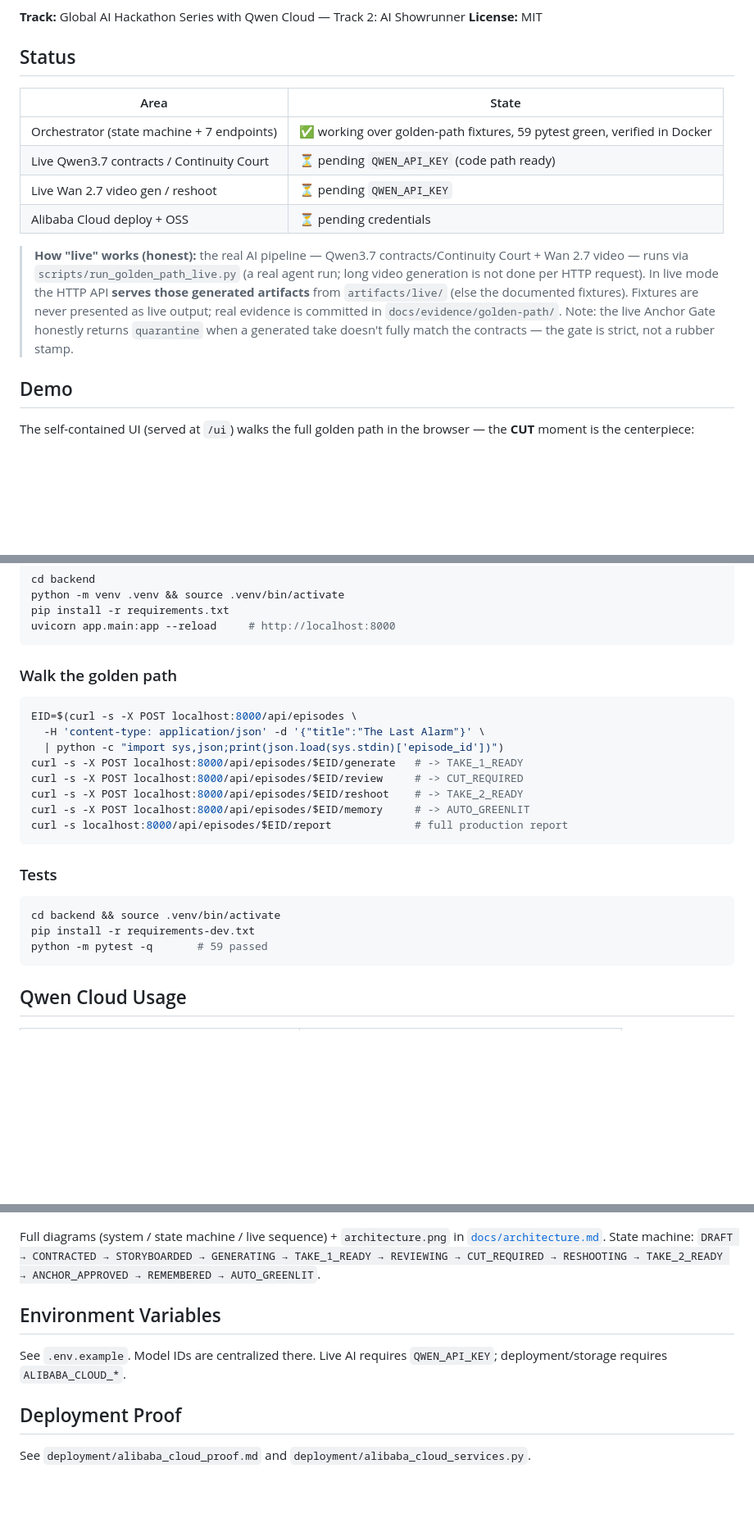
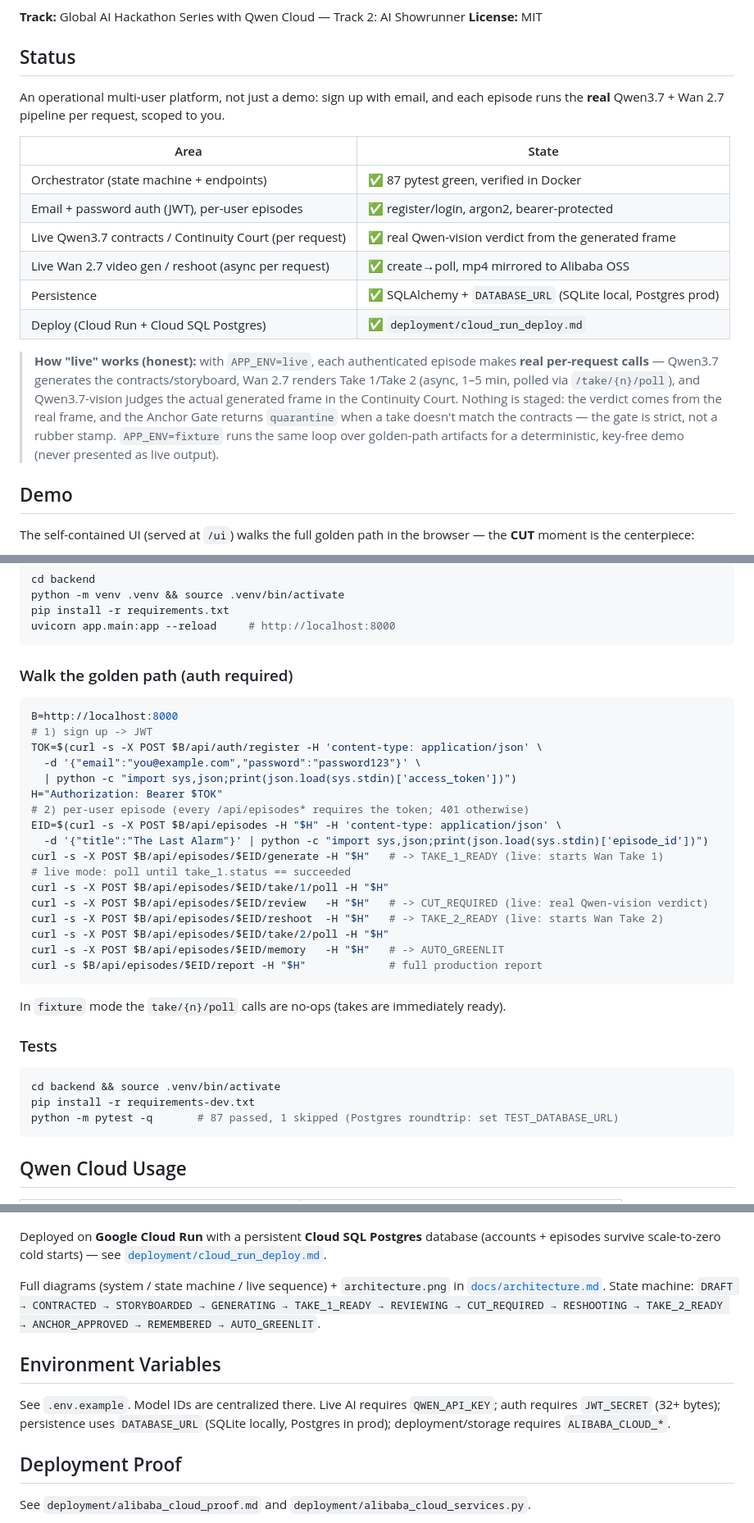
Before and after one commit to ComBba/circle-take, a Markdown page: README.md, 3 parts joined by grey strips. Shown at 82% size. Rendered like a GitHub page; blank space fills up the shorter version.

Commit message:
docs(readme): reflect the operational platform (auth + live per-request + Cloud Run/SQL)
- status: email auth, per-request live Qwen+Wan, SQLAlchemy persistence, Cloud Run deploy
- honest 'how live works' rewritten for per-request generation (not artifact-serving)
- quickstart walks the auth'd flow (register -> bearer -> generate -> poll -> review -> ...)
- architecture diagram adds auth + Postgres + live pipeline; tests note 87 passed/1 skipped

Co-Authored-By: Claude Opus 4.8 (1M context) <noreply@anthropic.com>

````diff
--- a/README.md
+++ b/README.md
@@ -15,14 +15,25 @@ Circle Take is a self-correcting production loop for generated episodes. It catc
 
 ## Status
 
+An operational multi-user platform, not just a demo: sign up with email, and each
+episode runs the **real** Qwen3.7 + Wan 2.7 pipeline per request, scoped to you.
+
 | Area | State |
 |---|---|
-| Orchestrator (state machine + 7 endpoints) | ✅ working over golden-path fixtures, 59 pytest green, verified in Docker |
-| Live Qwen3.7 contracts / Continuity Court | ⏳ pending `QWEN_API_KEY` (code path ready) |
-| Live Wan 2.7 video gen / reshoot | ⏳ pending `QWEN_API_KEY` |
-| Alibaba Cloud deploy + OSS | ⏳ pending credentials |
+| Orchestrator (state machine + endpoints) | ✅ 87 pytest green, verified in Docker |
+| Email + password auth (JWT), per-user episodes | ✅ register/login, argon2, bearer-protected |
+| Live Qwen3.7 contracts / Continuity Court (per request) | ✅ real Qwen-vision verdict from the generated frame |
+| Live Wan 2.7 video gen / reshoot (async per request) | ✅ create→poll, mp4 mirrored to Alibaba OSS |
+| Persistence | ✅ SQLAlchemy + `DATABASE_URL` (SQLite local, Postgres prod) |
+| Deploy (Cloud Run + Cloud SQL Postgres) | ✅ `deployment/cloud_run_deploy.md` |
 
-> **How "live" works (honest):** the real AI pipeline — Qwen3.7 contracts/Continuity Court + Wan 2.7 video — runs via `scripts/run_golden_path_live.py` (a real agent run; long video generation is not done per HTTP request). In live mode the HTTP API **serves those generated artifacts** from `artifacts/live/` (else the documented fixtures). Fixtures are never presented as live output; real evidence is committed in `docs/evidence/golden-path/`. Note: the live Anchor Gate honestly returns `quarantine` when a generated take doesn't fully match the contracts — the gate is strict, not a rubber stamp.
+> **How "live" works (honest):** with `APP_ENV=live`, each authenticated episode makes
+> **real per-request calls** — Qwen3.7 generates the contracts/storyboard, Wan 2.7 renders
+> Take 1/Take 2 (async, 1–5 min, polled via `/take/{n}/poll`), and Qwen3.7-vision judges the
+> actual generated frame in the Continuity Court. Nothing is staged: the verdict comes from the
+> real frame, and the Anchor Gate returns `quarantine` when a take doesn't match the contracts —
+> the gate is strict, not a rubber stamp. `APP_ENV=fixture` runs the same loop over golden-path
+> artifacts for a deterministic, key-free demo (never presented as live output).
 
 ## Demo
 
@@ -54,25 +65,36 @@ pip install -r requirements.txt
 uvicorn app.main:app --reload     # http://localhost:8000
 ```
 
-### Walk the golden path
+### Walk the golden path (auth required)
 
 ```bash
-EID=$(curl -s -X POST localhost:8000/api/episodes \
-  -H 'content-type: application/json' -d '{"title":"The Last Alarm"}' \
-  | python -c "import sys,json;print(json.load(sys.stdin)['episode_id'])")
-curl -s -X POST localhost:8000/api/episodes/$EID/generate   # -> TAKE_1_READY
-curl -s -X POST localhost:8000/api/episodes/$EID/review     # -> CUT_REQUIRED
-curl -s -X POST localhost:8000/api/episodes/$EID/reshoot    # -> TAKE_2_READY
-curl -s -X POST localhost:8000/api/episodes/$EID/memory     # -> AUTO_GREENLIT
-curl -s localhost:8000/api/episodes/$EID/report             # full production report
+B=http://localhost:8000
+# 1) sign up -> JWT
+TOK=$(curl -s -X POST $B/api/auth/register -H 'content-type: application/json' \
+  -d '{"email":"you@example.com","password":"password123"}' \
+  | python -c "import sys,json;print(json.load(sys.stdin)['access_token'])")
+H="Authorization: Bearer $TOK"
+# 2) per-user episode (every /api/episodes* requires the token; 401 otherwise)
+EID=$(curl -s -X POST $B/api/episodes -H "$H" -H 'content-type: application/json' \
+  -d '{"title":"The Last Alarm"}' | python -c "import sys,json;print(json.load(sys.stdin)['episode_id'])")
+curl -s -X POST $B/api/episodes/$EID/generate -H "$H"   # -> TAKE_1_READY (live: starts Wan Take 1)
+# live mode: poll until take_1.status == succeeded
+curl -s -X POST $B/api/episodes/$EID/take/1/poll -H "$H"
+curl -s -X POST $B/api/episodes/$EID/review   -H "$H"   # -> CUT_REQUIRED (live: real Qwen-vision verdict)
+curl -s -X POST $B/api/episodes/$EID/reshoot  -H "$H"   # -> TAKE_2_READY (live: starts Wan Take 2)
+curl -s -X POST $B/api/episodes/$EID/take/2/poll -H "$H"
+curl -s -X POST $B/api/episodes/$EID/memory   -H "$H"   # -> AUTO_GREENLIT
+curl -s $B/api/episodes/$EID/report -H "$H"             # full production report
 ```
+
+In `fixture` mode the `take/{n}/poll` calls are no-ops (takes are immediately ready).
 
 ### Tests
 
 ```bash
 cd backend && source .venv/bin/activate
 pip install -r requirements-dev.txt
-python -m pytest -q       # 59 passed
+python -m pytest -q       # 87 passed, 1 skipped (Postgres roundtrip: set TEST_DATABASE_URL)
 ```
 
 ## Qwen Cloud Usage
@@ -105,13 +130,17 @@ flowchart LR
   VT -->|"wan2.7-t2v create→poll"| WAN["Wan 2.7"]
   OSS -->|"put_object"| BUCKET[("Alibaba OSS")]
 ```
+
+Deployed on **Google Cloud Run** with a persistent **Cloud SQL Postgres** database
+(accounts + episodes survive scale-to-zero cold starts) — see
+[`deployment/cloud_run_deploy.md`](deployment/cloud_run_deploy.md).
 
 Full diagrams (system / state machine / live sequence) + `architecture.png` in [`docs/architecture.md`](docs/architecture.md).
 State machine: `DRAFT → CONTRACTED → STORYBOARDED → GENERATING → TAKE_1_READY → REVIEWING → CUT_REQUIRED → RESHOOTING → TAKE_2_READY → ANCHOR_APPROVED → REMEMBERED → AUTO_GREENLIT`.
 
 ## Environment Variables
 
-See `.env.example`. Model IDs are centralized there. Live AI requires `QWEN_API_KEY`; deployment/storage requires `ALIBABA_CLOUD_*`.
+See `.env.example`. Model IDs are centralized there. Live AI requires `QWEN_API_KEY`; auth requires `JWT_SECRET` (32+ bytes); persistence uses `DATABASE_URL` (SQLite locally, Postgres in prod); deployment/storage requires `ALIBABA_CLOUD_*`.
 
 ## Deployment Proof
 
````
Also changed, not shown: other parts of README.md (+9 -6 lines).
